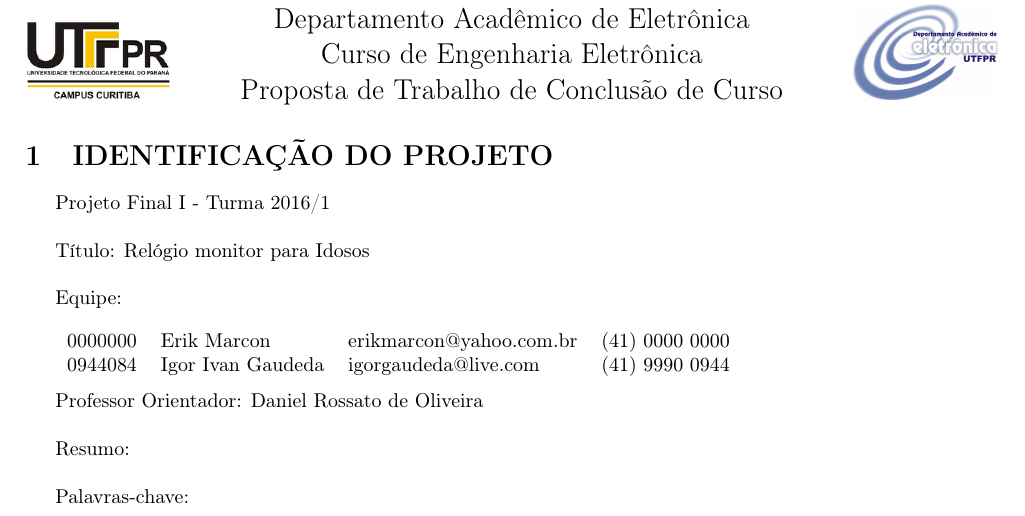
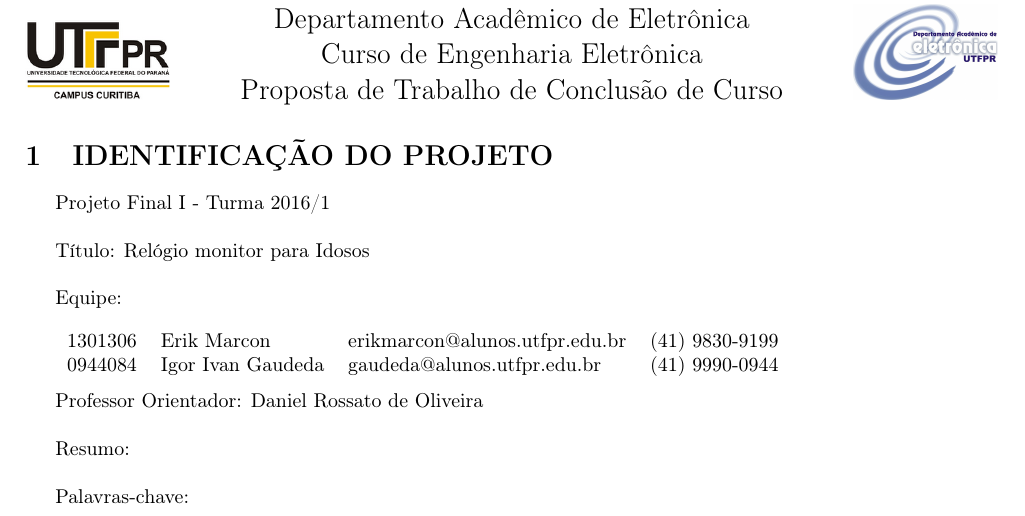
Before and after one commit to IgorIvanGaudeda/MIYAGI, a LaTeX thesis (Docs/TeX/ModeloProposta/propostaTCC1.tex): part of page 1 of 2, cut so that both start at the same text. Compiled offline with pdfLaTeX.

Commit message:
proposta atualizada! tomara que nao de pau

```diff
--- a/Docs/TeX/ModeloProposta/propostaTCC1.tex
+++ b/Docs/TeX/ModeloProposta/propostaTCC1.tex
@@ -45,8 +45,8 @@ Equipe:
 \newline
 
 \begin{tabular}{llll}
-	0000000 & Erik Marcon & erikmarcon@yahoo.com.br & (41) 0000 0000 \\
-	0944084 & Igor Ivan Gaudeda & igorgaudeda@live.com	 & (41) 9990 0944
+	1301306 & Erik Marcon & erikmarcon@alunos.utfpr.edu.br & (41) 9830-9199 \\
+	0944084 & Igor Ivan Gaudeda & gaudeda@alunos.utfpr.edu.br & (41) 9990-0944
 \end{tabular} \\
 
 Professor Orientador: Daniel Rossato de Oliveira \\
```
Also changed, not shown: Docs/TeX/ModeloProposta/propostaTCC1.pdf, 2 other files.
